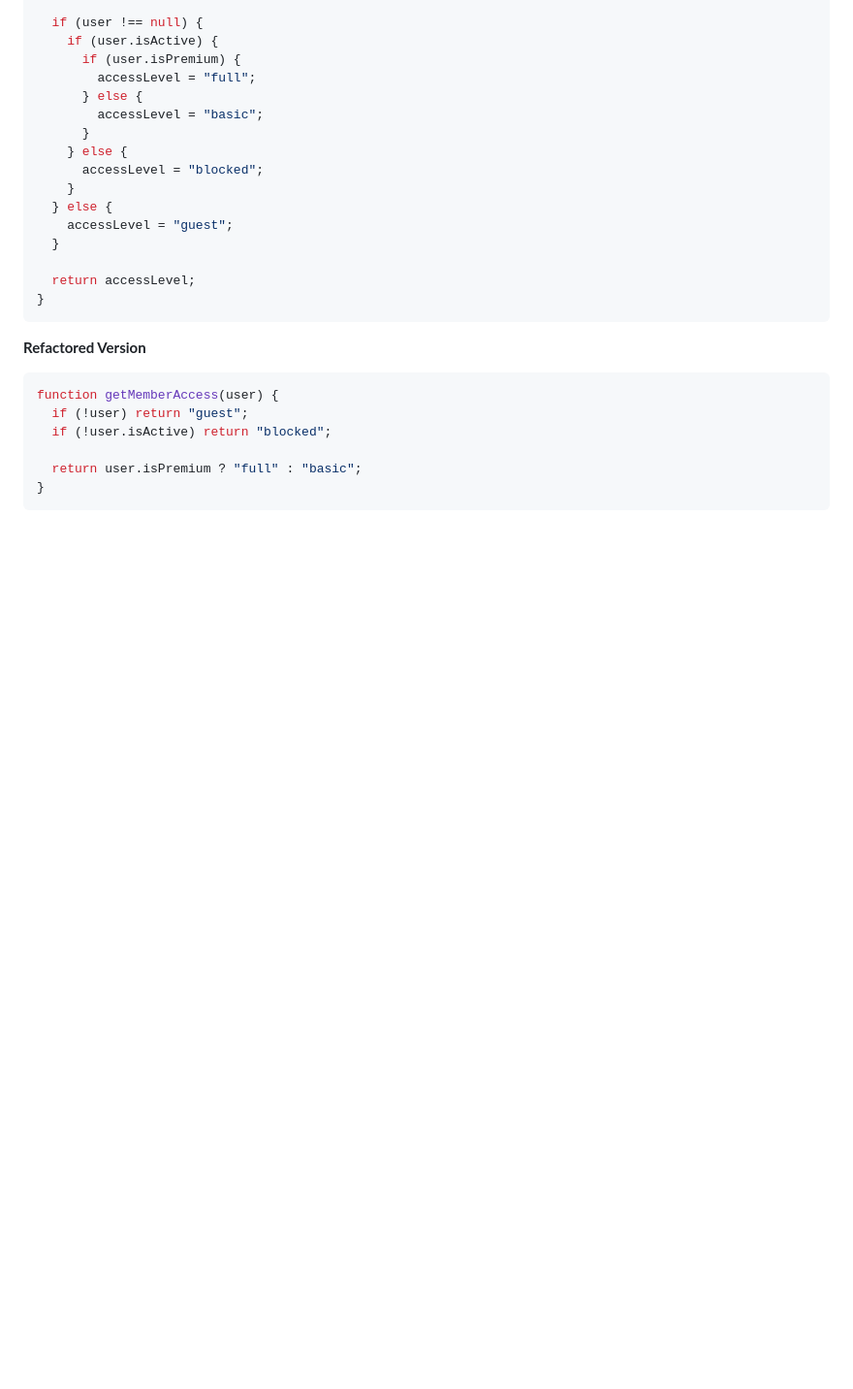
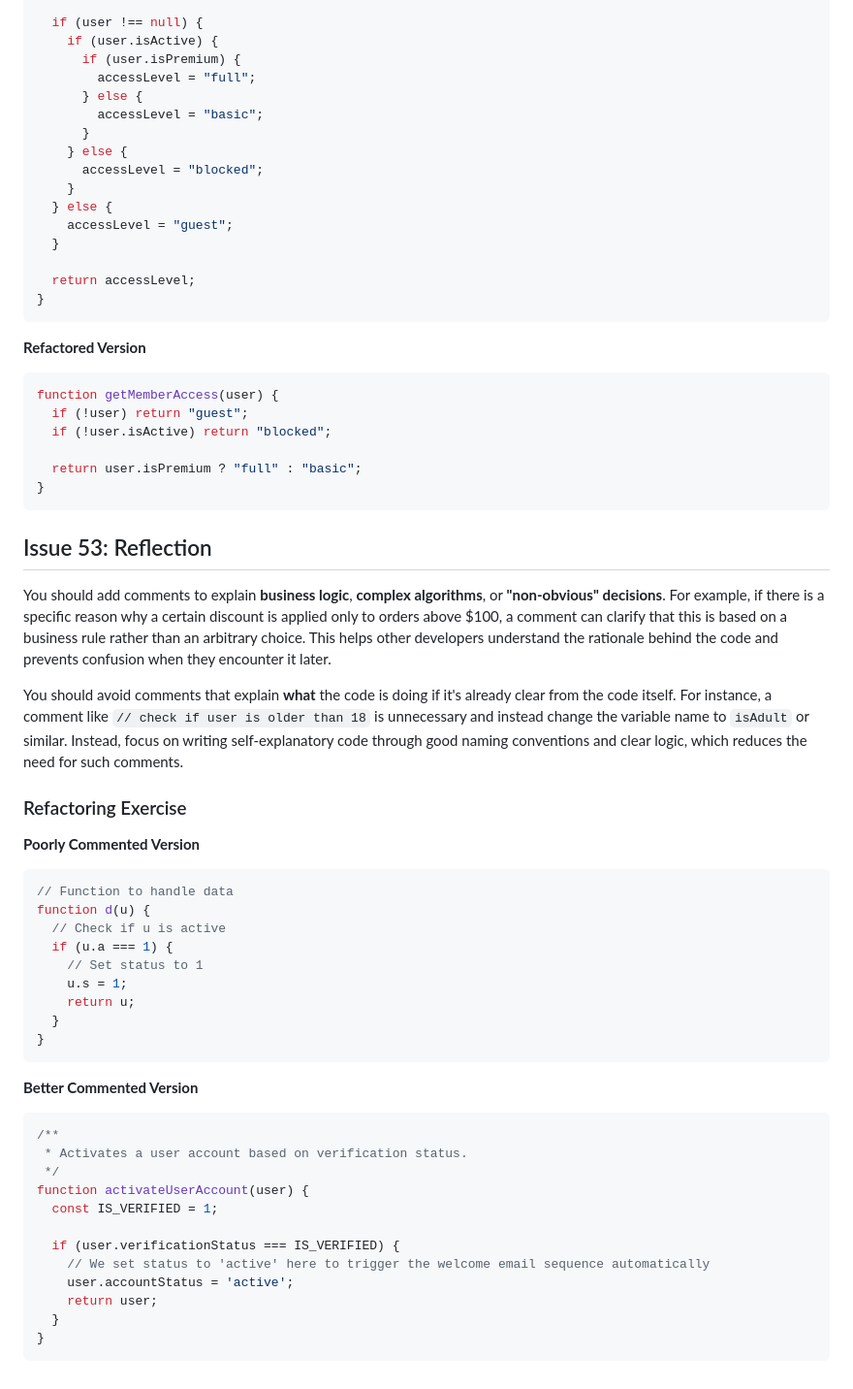
Before and after one commit to pioloebarle/pioloebarle-intern-repo, a Markdown page: clean_code.md, the part around the change. Shown at 97% size. Drawn GitHub-style; blank space fills up the shorter version.

Commit message:
docs: Update clean_code.md with reflection on Issue 53: Commenting & Documentation

````diff
--- a/clean_code.md
+++ b/clean_code.md
@@ -190,3 +190,42 @@ function getMemberAccess(user) {
   return user.isPremium ? "full" : "basic";
 }
 ```
+
+## Issue 53: Reflection
+
+You should add comments to explain **business logic**, **complex algorithms**, or **"non-obvious" decisions**. For example, if there is a specific reason why a certain discount is applied only to orders above $100, a comment can clarify that this is based on a business rule rather than an arbitrary choice. This helps other developers understand the rationale behind the code and prevents confusion when they encounter it later.
+
+You should avoid comments that explain **what** the code is doing if it's already clear from the code itself. For instance, a comment like `// check if user is older than 18` is unnecessary and instead change the variable name to `isAdult` or similar. Instead, focus on writing self-explanatory code through good naming conventions and clear logic, which reduces the need for such comments.
+
+### Refactoring Exercise
+
+**Poorly Commented Version**
+
+```Javascript
+// Function to handle data
+function d(u) {
+  // Check if u is active
+  if (u.a === 1) {
+    // Set status to 1
+    u.s = 1;
+    return u;
+  }
+}
+```
+
+**Better Commented Version**
+
+```Javascript
+/**
+ * Activates a user account based on verification status.
+ */
+function activateUserAccount(user) {
+  const IS_VERIFIED = 1;
+
+  if (user.verificationStatus === IS_VERIFIED) {
+    // We set status to 'active' here to trigger the welcome email sequence automatically
+    user.accountStatus = 'active';
+    return user;
+  }
+}
+```
````
